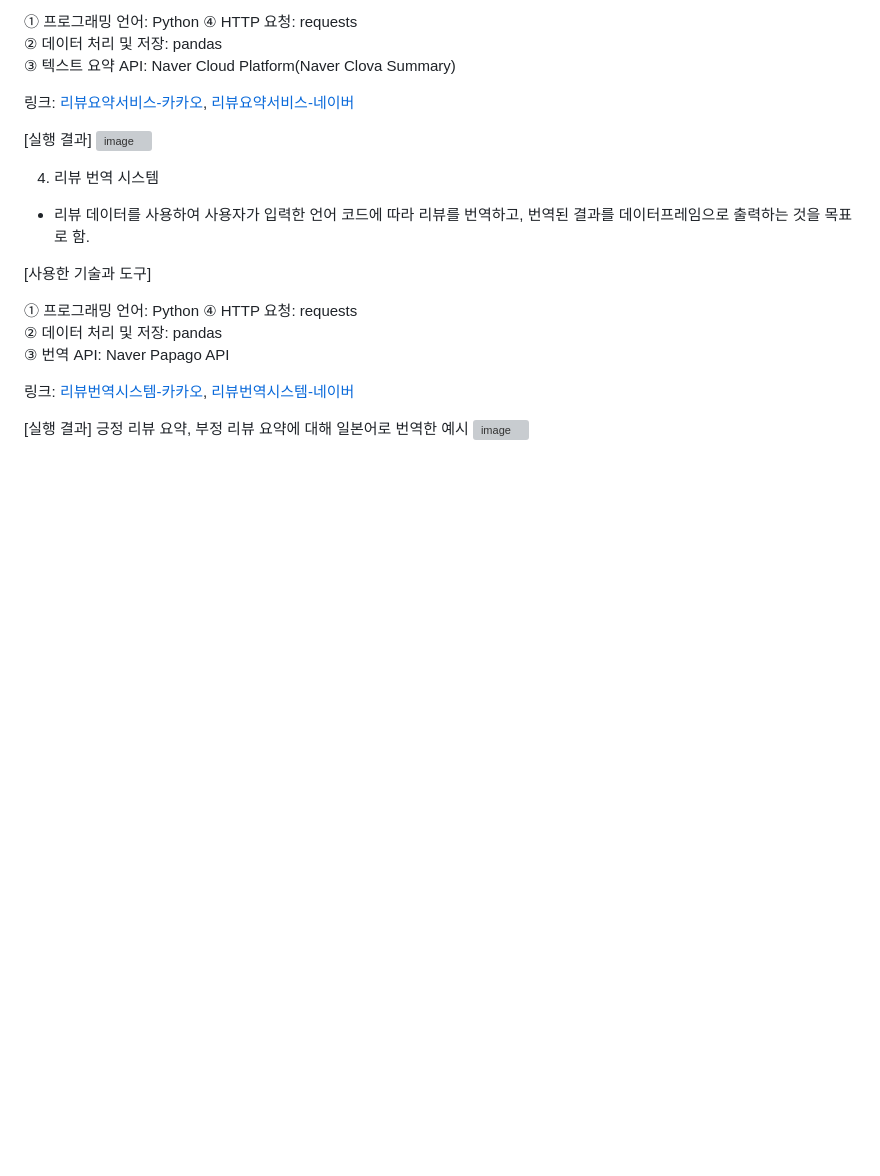
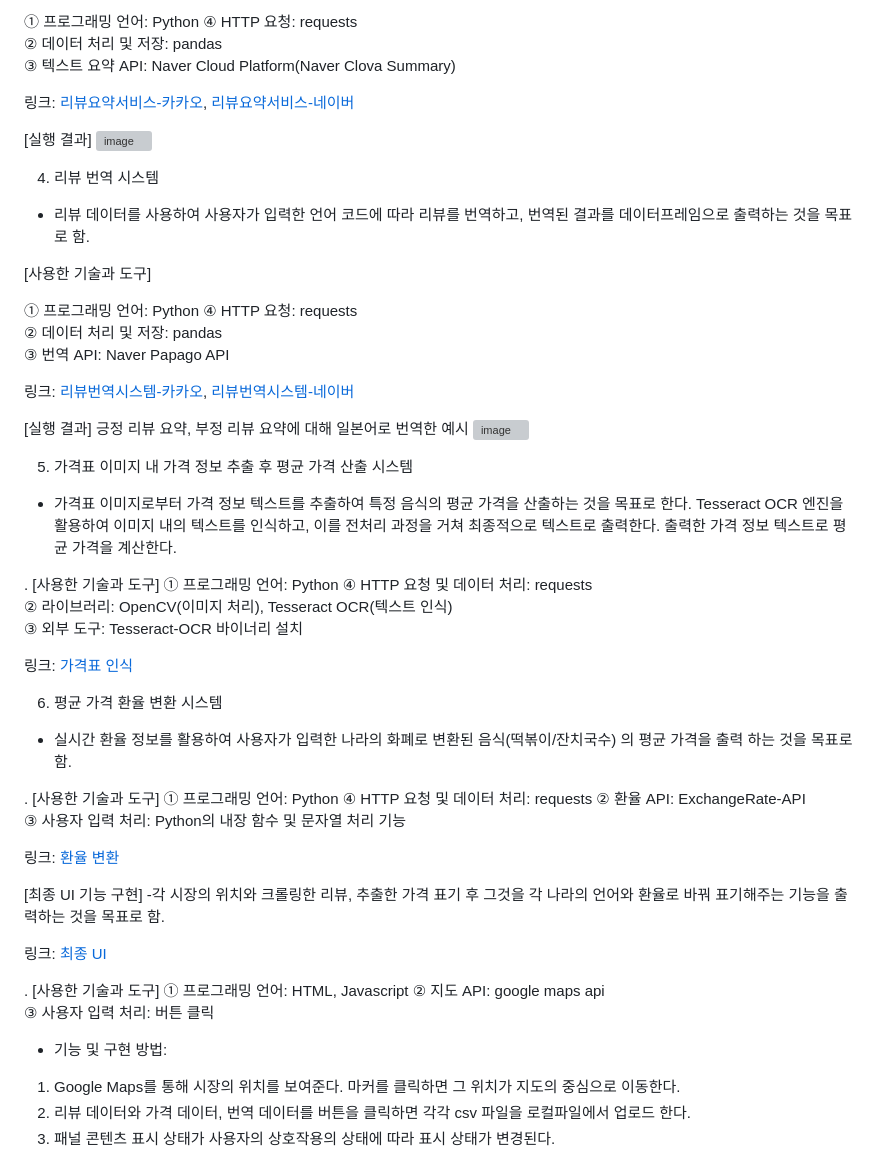
Before and after one commit to HL349/OSSTermProject, a Markdown page: README.md, the part around the change. Drawn GitHub-style; blank space fills up the shorter version; grey boxes are pictures that could not be loaded.

```diff
--- a/README.md
+++ b/README.md
@@ -135,3 +135,38 @@ Negative review만 추출- 총 14개
 [실행 결과]
 긍정 리뷰 요약, 부정 리뷰 요약에 대해 일본어로 번역한 예시
 ![image](https://github.com/HL349/OSSTermProject/assets/163121438/943d7022-1baf-486c-a0fd-f6d58e94ba83)
+
+5. 가격표 이미지 내 가격 정보 추출 후 평균 가격 산출 시스템
+- 가격표 이미지로부터 가격 정보 텍스트를 추출하여 특정 음식의 평균 가격을 산출하는 것을 목표로 한다. Tesseract OCR 엔진을 활용하여 이미지 내의 텍스트를 인식하고, 이를 전처리 과정을 거쳐 최종적으로 텍스트로 출력한다. 출력한 가격 정보 텍스트로 평균 가격을 계산한다.
+
+. [사용한 기술과 도구]
+① 프로그래밍 언어: Python             ④ HTTP 요청 및 데이터 처리: requests
+② 라이브러리: OpenCV(이미지 처리), Tesseract OCR(텍스트 인식)
+③ 외부 도구: Tesseract-OCR 바이너리 설치
+
+링크: [가격표 인식](https://github.com/HL349/OSSTermProject/blob/main/Price.py)
+
+6. 평균 가격 환율 변환 시스템
+- 실시간 환율 정보를 활용하여 사용자가 입력한 나라의 화폐로 변환된 음식(떡볶이/잔치국수)    의 평균 가격을 출력 하는 것을 목표로 함.
+
+. [사용한 기술과 도구]
+① 프로그래밍 언어: Python                 ④ HTTP 요청 및 데이터 처리: requests
+② 환율 API: ExchangeRate-API
+③ 사용자 입력 처리: Python의 내장 함수 및 문자열 처리 기능
+
+링크: [환율 변환](https://github.com/HL349/OSSTermProject/blob/main/PriceTxtExtract.py)
+
+[최종 UI 기능 구현]
+-각 시장의 위치와 크롤링한 리뷰, 추출한 가격 표기 후 그것을 각 나라의 언어와 환율로 바꿔   표기해주는 기능을 출력하는 것을 목표로 함.
+
+링크: [최종 UI](https://github.com/HL349/OSSTermProject/blob/main/Front.html)
+
+. [사용한 기술과 도구]
+① 프로그래밍 언어: HTML, Javascript
+② 지도 API: google maps api
+③ 사용자 입력 처리: 버튼 클릭
+
+- 기능 및 구현 방법:
+1. Google Maps를 통해 시장의 위치를 보여준다. 마커를 클릭하면 그 위치가 지도의 중심으로 이동한다.
+2. 리뷰 데이터와 가격 데이터, 번역 데이터를 버튼을 클릭하면 각각 csv 파일을 로컬파일에서 업로드 한다.
+3. 패널 콘텐츠 표시 상태가 사용자의 상호작용의 상태에 따라 표시 상태가 변경된다.
```
